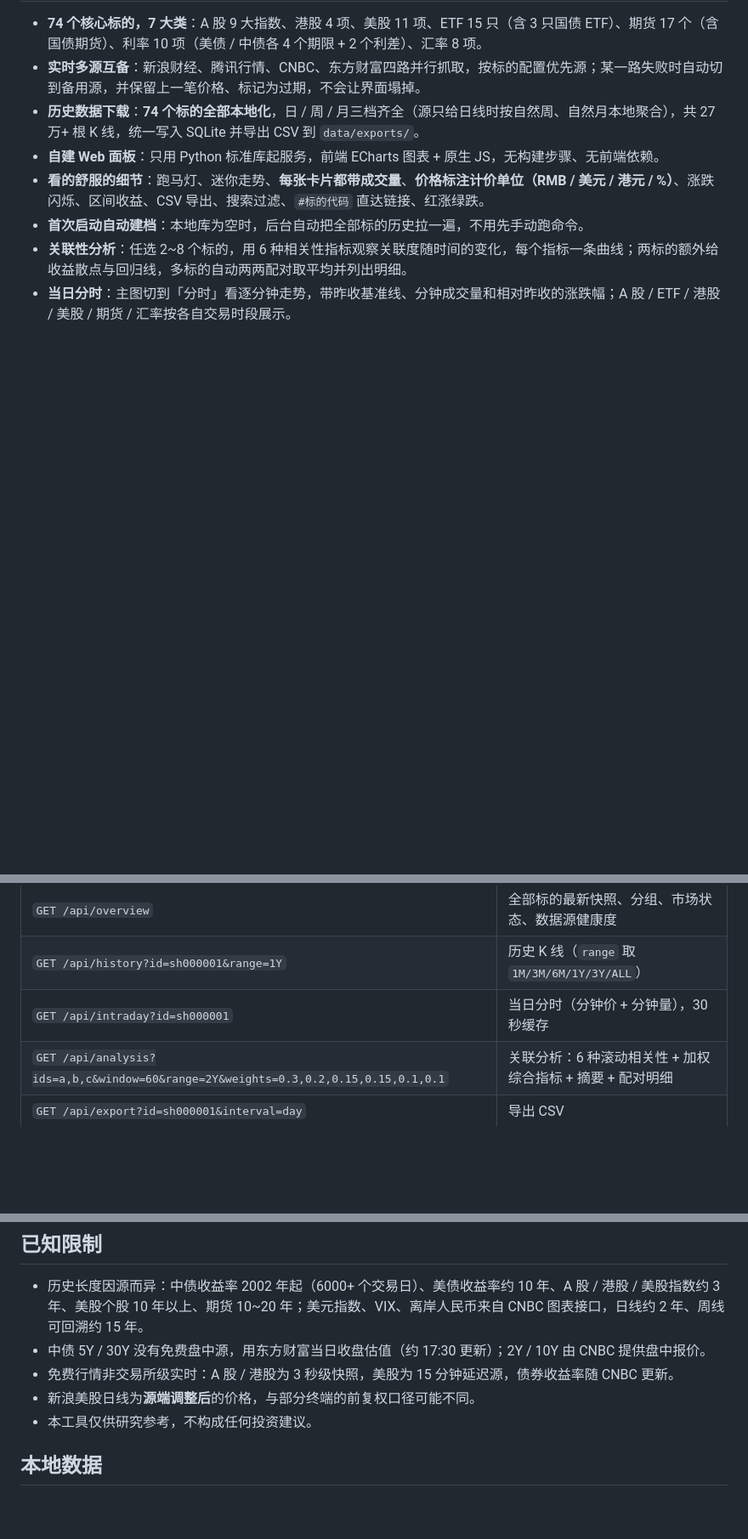
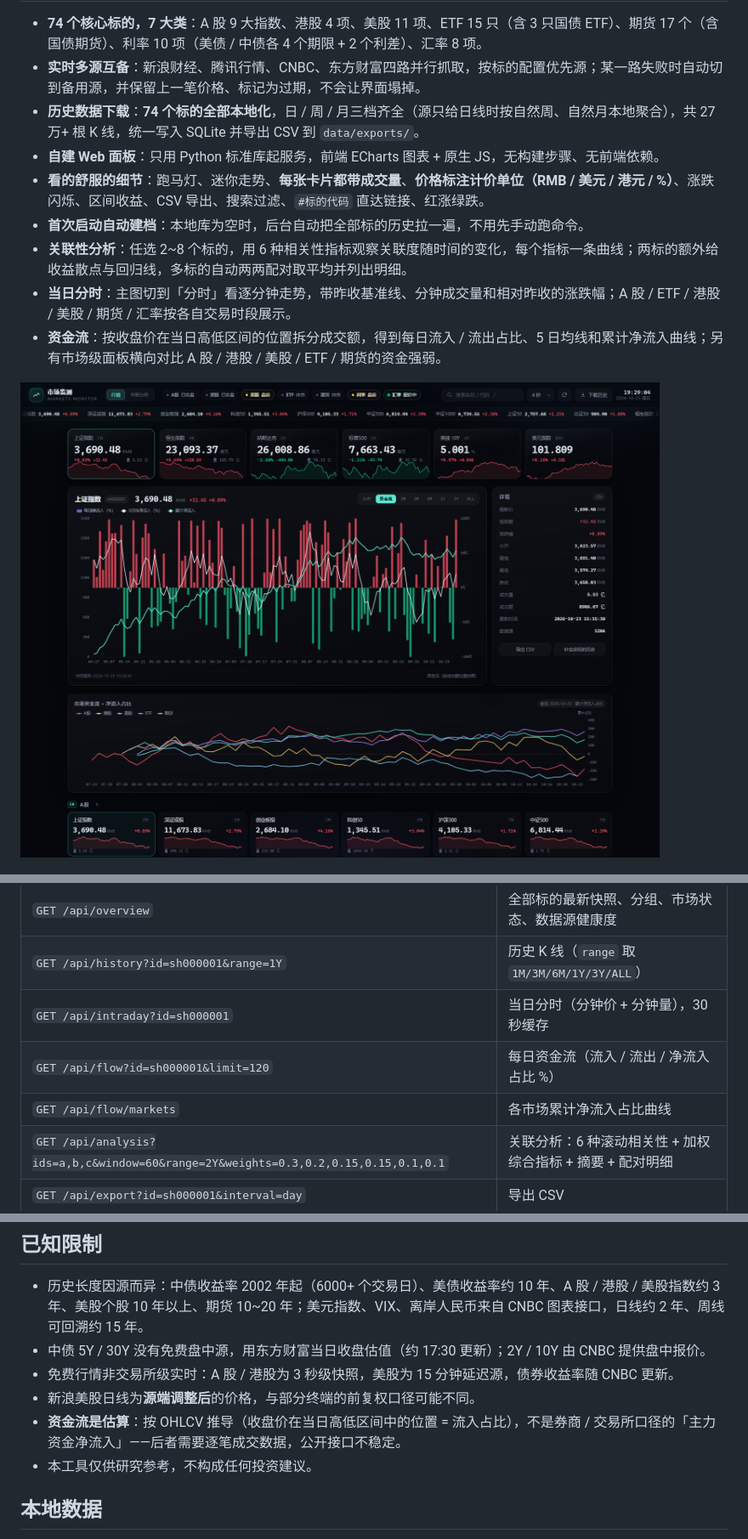
Before and after one commit to uninterestingfun/Market-Monitor, a Markdown page: README.md, 3 parts joined by grey strips. Shown at 85% size. Drawn GitHub-style; pictures changed too: docs/flow.png (added); blank space fills up the shorter version.

```diff
--- a/README.md
+++ b/README.md
@@ -17,6 +17,9 @@
 - **首次启动自动建档**：本地库为空时，后台自动把全部标的历史拉一遍，不用先手动跑命令。
 - **关联性分析**：任选 2~8 个标的，用 6 种相关性指标观察关联度随时间的变化，每个指标一条曲线；两标的额外给收益散点与回归线，多标的自动两两配对取平均并列出明细。
 - **当日分时**：主图切到「分时」看逐分钟走势，带昨收基准线、分钟成交量和相对昨收的涨跌幅；A 股 / ETF / 港股 / 美股 / 期货 / 汇率按各自交易时段展示。
+- **资金流**：按收盘价在当日高低区间的位置拆分成交额，得到每日流入 / 流出占比、5 日均线和累计净流入曲线；另有市场级面板横向对比 A 股 / 港股 / 美股 / ETF / 期货的资金强弱。
+
+![资金流](docs/flow.png)
 
 ![分时](docs/intraday.png)
 
@@ -190,6 +193,8 @@ Market_monitor/
 | `GET /api/overview` | 全部标的最新快照、分组、市场状态、数据源健康度 |
 | `GET /api/history?id=sh000001&range=1Y` | 历史 K 线（`range` 取 `1M/3M/6M/1Y/3Y/ALL`） |
 | `GET /api/intraday?id=sh000001` | 当日分时（分钟价 + 分钟量），30 秒缓存 |
+| `GET /api/flow?id=sh000001&limit=120` | 每日资金流（流入 / 流出 / 净流入占比 %） |
+| `GET /api/flow/markets` | 各市场累计净流入占比曲线 |
 | `GET /api/analysis?ids=a,b,c&window=60&range=2Y&weights=0.3,0.2,0.15,0.15,0.1,0.1` | 关联分析：6 种滚动相关性 + 加权综合指标 + 摘要 + 配对明细 |
 | `GET /api/export?id=sh000001&interval=day` | 导出 CSV |
 | `POST /api/download` · `GET /api/download/status` | 启动/查询批量下载任务 |
@@ -201,6 +206,7 @@ Market_monitor/
 - 中债 5Y / 30Y 没有免费盘中源，用东方财富当日收盘估值（约 17:30 更新）；2Y / 10Y 由 CNBC 提供盘中报价。
 - 免费行情非交易所级实时：A 股 / 港股为 3 秒级快照，美股为 15 分钟延迟源，债券收益率随 CNBC 更新。
 - 新浪美股日线为**源端调整后**的价格，与部分终端的前复权口径可能不同。
+- **资金流是估算**：按 OHLCV 推导（收盘价在当日高低区间中的位置 = 流入占比），不是券商 / 交易所口径的「主力资金净流入」——后者需要逐笔成交数据，公开接口不稳定。
 - 本工具仅供研究参考，不构成任何投资建议。
 
 ## 本地数据
```
Also changed, not shown: 7 other files.
